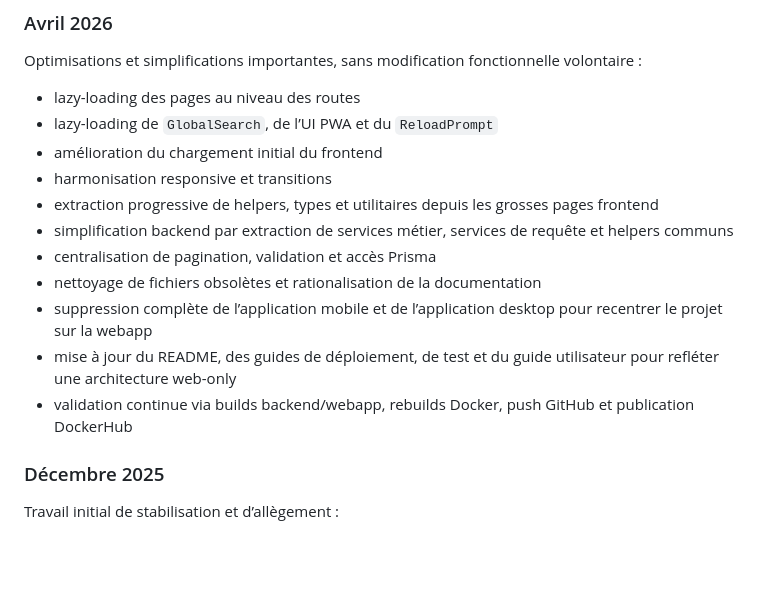
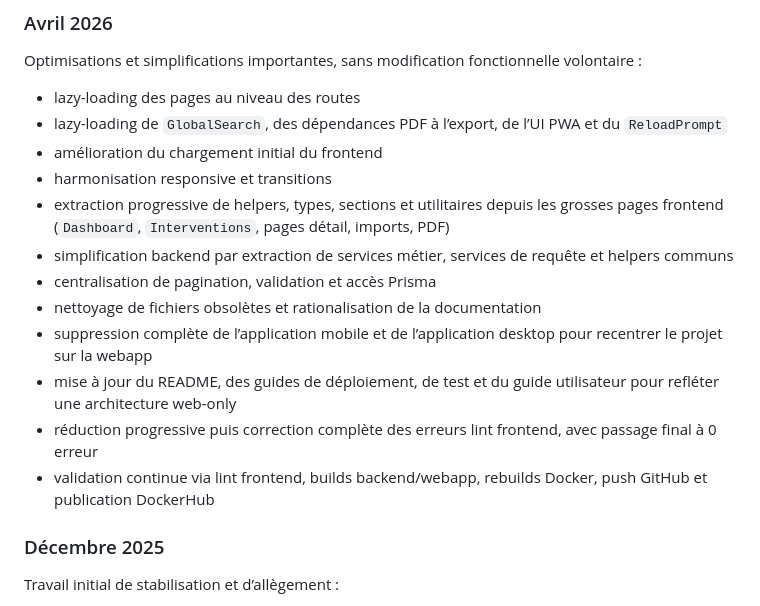
Before and after one commit to PHONE-TIC/TelcoManager, a Markdown page: README.md, the part around the change. GitHub-like rendering; blank space fills up the shorter version.

Commit message:
docs: update README with latest optimization progress

```diff
--- a/README.md
+++ b/README.md
@@ -113,16 +113,17 @@ npm run dev
 Optimisations et simplifications importantes, sans modification fonctionnelle volontaire :
 
 - lazy-loading des pages au niveau des routes
-- lazy-loading de `GlobalSearch`, de l’UI PWA et du `ReloadPrompt`
+- lazy-loading de `GlobalSearch`, des dépendances PDF à l’export, de l’UI PWA et du `ReloadPrompt`
 - amélioration du chargement initial du frontend
 - harmonisation responsive et transitions
-- extraction progressive de helpers, types et utilitaires depuis les grosses pages frontend
+- extraction progressive de helpers, types, sections et utilitaires depuis les grosses pages frontend (`Dashboard`, `Interventions`, pages détail, imports, PDF)
 - simplification backend par extraction de services métier, services de requête et helpers communs
 - centralisation de pagination, validation et accès Prisma
 - nettoyage de fichiers obsolètes et rationalisation de la documentation
 - suppression complète de l’application mobile et de l’application desktop pour recentrer le projet sur la webapp
 - mise à jour du README, des guides de déploiement, de test et du guide utilisateur pour refléter une architecture web-only
-- validation continue via builds backend/webapp, rebuilds Docker, push GitHub et publication DockerHub
+- réduction progressive puis correction complète des erreurs lint frontend, avec passage final à 0 erreur
+- validation continue via lint frontend, builds backend/webapp, rebuilds Docker, push GitHub et publication DockerHub
 
 ### Décembre 2025
 
```
